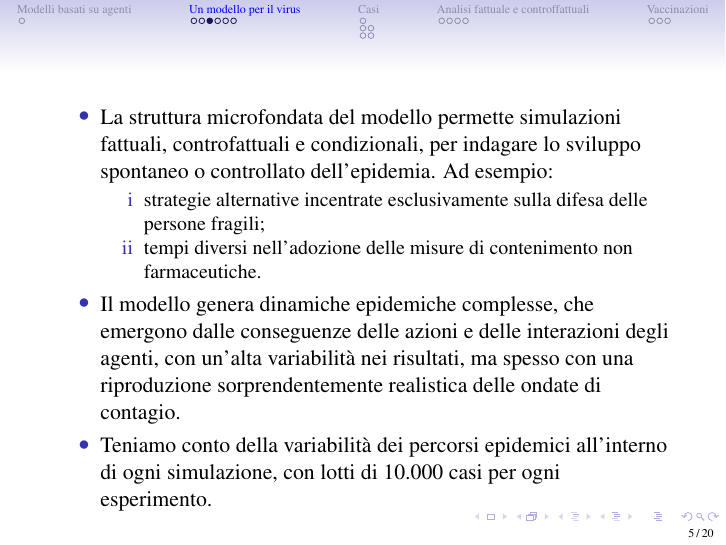
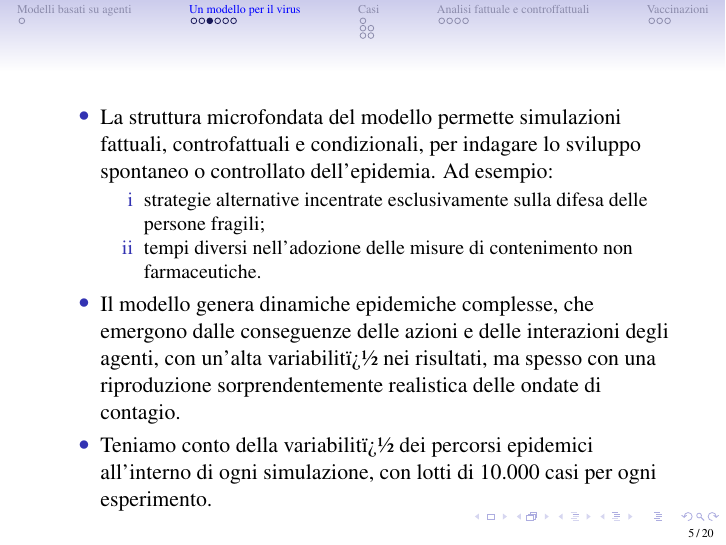
Before and after one commit to terna/Subalpino, LaTeX slides (CircoloSubalpino20220208.tex): page 5 of 20. Compiled offline with pdfLaTeX; the source files are stored in an older character set and shown here as Unicode.

Commit message:
new file

```diff
--- a/CircoloSubalpino20220208.tex
+++ b/CircoloSubalpino20220208.tex
@@ -140,10 +140,10 @@ La struttura microfondata del modello permette simulazioni fattuali, controfattu
 \end{enumerate}
 
 \item
-Il modello genera dinamiche epidemiche complesse, che emergono dalle conseguenze delle azioni e delle interazioni degli agenti, con un'alta variabilità nei risultati, ma spesso con una riproduzione sorprendentemente realistica delle ondate di contagio.
+Il modello genera dinamiche epidemiche complesse, che emergono dalle conseguenze delle azioni e delle interazioni degli agenti, con un'alta variabilit� nei risultati, ma spesso con una riproduzione sorprendentemente realistica delle ondate di contagio.
 
 \item
-Teniamo conto della variabilità dei percorsi epidemici all'interno di ogni simulazione, con lotti di 10.000 casi per ogni esperimento.
+Teniamo conto della variabilit� dei percorsi epidemici all'interno di ogni simulazione, con lotti di 10.000 casi per ogni esperimento.
 
 \end{itemize}
 \end{frame}
```
Also changed, not shown: riserva.tex (renamed from a.tex, +2 -2 lines), CircoloSubalpino20220208.pdf, 2 other files.
